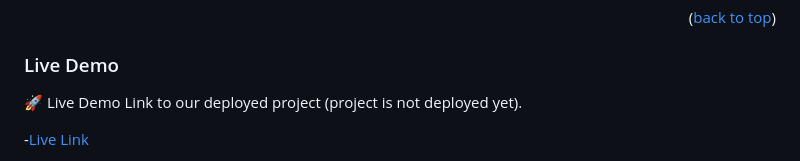
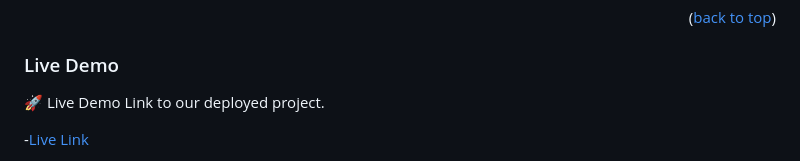
Before and after one commit to CobbyElsonfx/JavaScript-Capstone, a Markdown page: README.md, the part around the change. GitHub-like rendering.

```diff
--- a/README.md
+++ b/README.md
@@ -54,7 +54,7 @@
 ### Live Demo <a name="live-demo"></a>
 
 🚀 Live Demo
-Link to our deployed project (project is not deployed yet).
+Link to our deployed project.
 
 -[Live Link](https://cobbyelsonfx.github.io/JavaScript-Capstone/dist)
 
```
